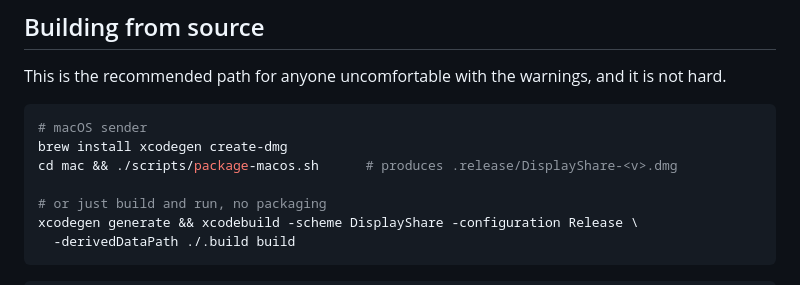
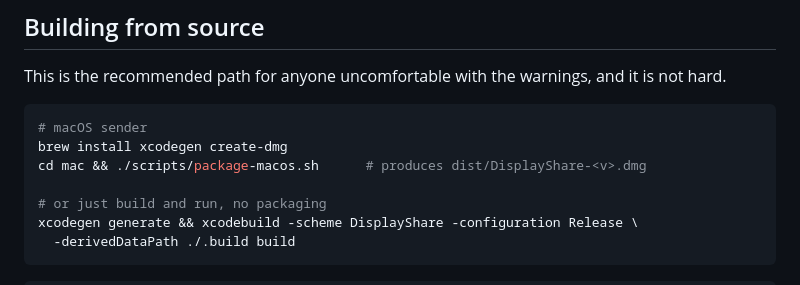
Before and after one commit to nbkdoesntknowcoding/display-share, a Markdown page: docs/distribution.md, the part around the change. Rendered like a GitHub page.

Commit message:
docs: fix stale .release path after the dist/ rename
Co-Authored-By: Claude Opus 5 <noreply@anthropic.com>

````diff
--- a/docs/distribution.md
+++ b/docs/distribution.md
@@ -72,7 +72,7 @@ is not hard.
 ```bash
 # macOS sender
 brew install xcodegen create-dmg
-cd mac && ./scripts/package-macos.sh      # produces .release/DisplayShare-<v>.dmg
+cd mac && ./scripts/package-macos.sh      # produces dist/DisplayShare-<v>.dmg
 
 # or just build and run, no packaging
 xcodegen generate && xcodebuild -scheme DisplayShare -configuration Release \
````
